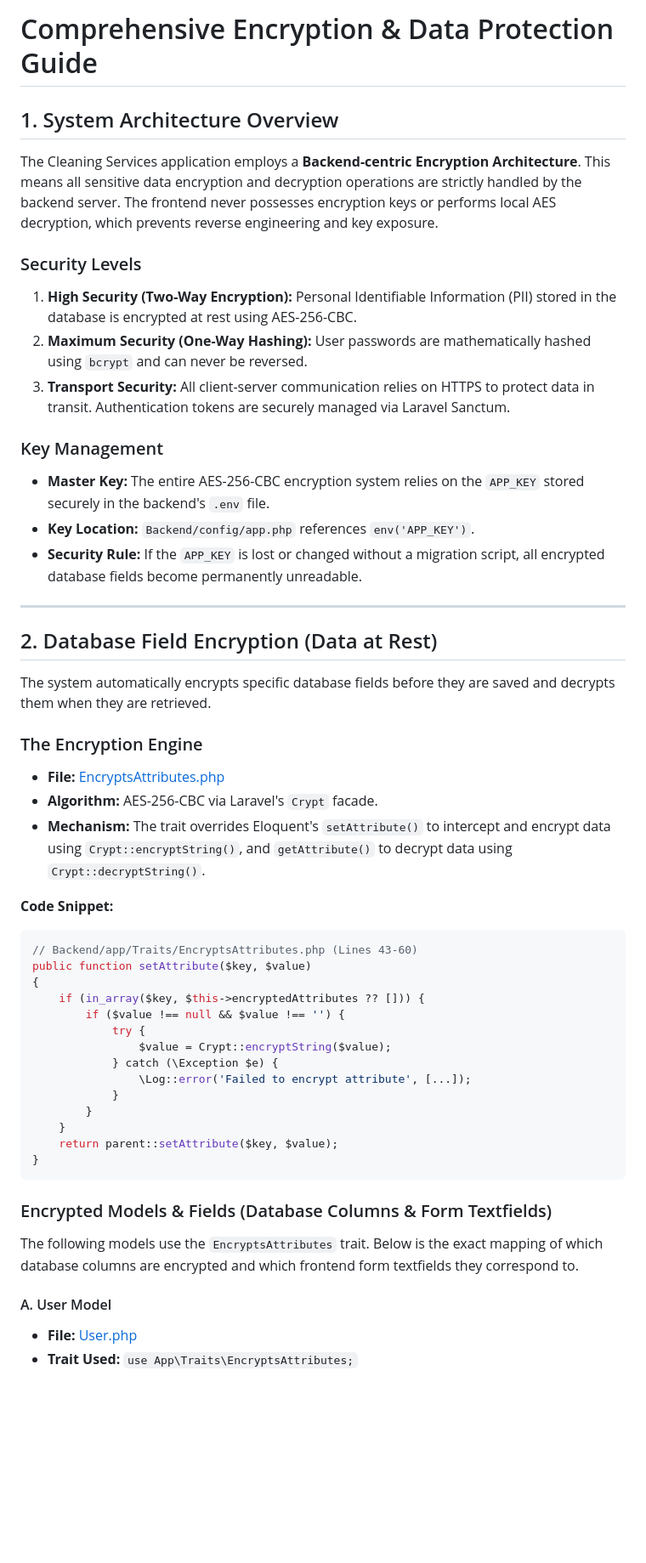
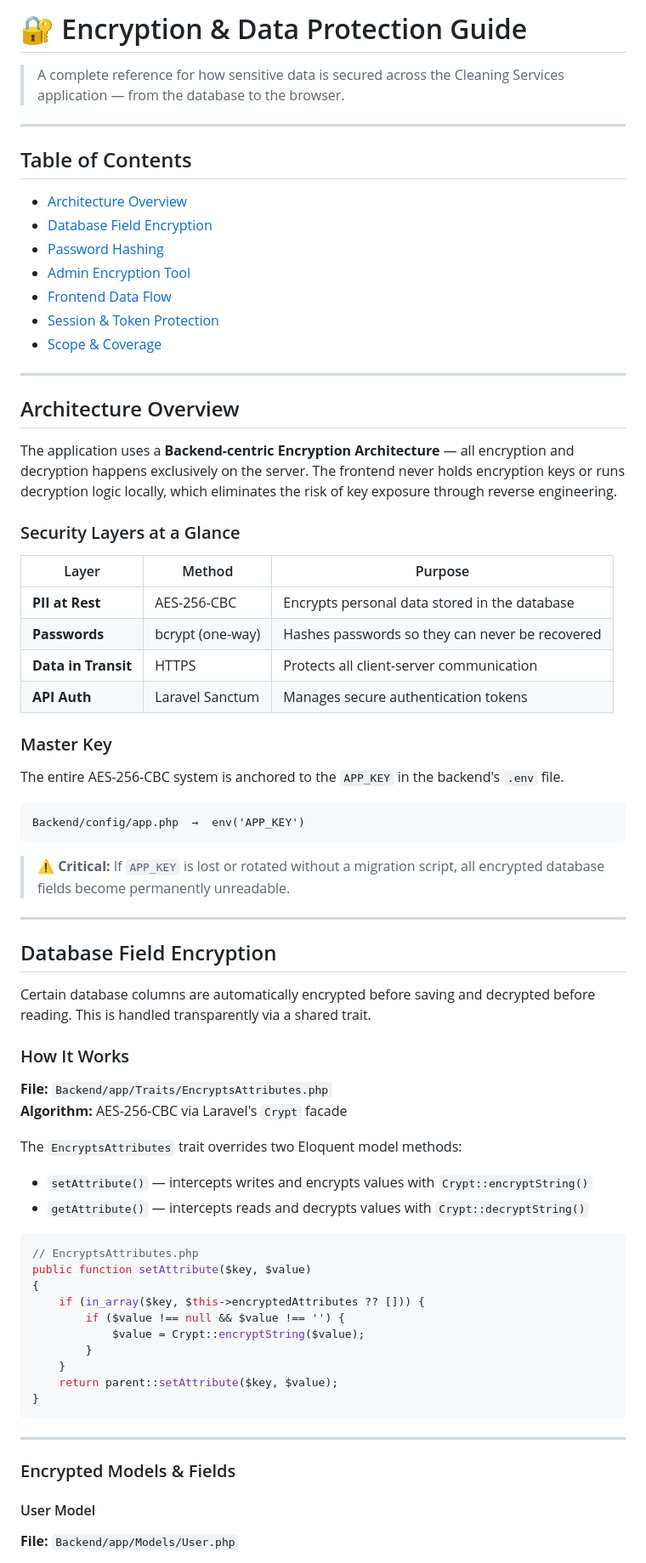
Before and after one commit to leiradcompany-beep/app, a Markdown page: guide.md, the part around one of its changes. Shown at 85% size. Rendered like a GitHub page; blank space fills up the shorter version.

````diff
--- a/guide.md
+++ b/guide.md
@@ -1,53 +1,77 @@
-# Comprehensive Encryption & Data Protection Guide
+# 🔐 Encryption & Data Protection Guide
 
-## 1. System Architecture Overview
-
-The Cleaning Services application employs a **Backend-centric Encryption Architecture**. This means all sensitive data encryption and decryption operations are strictly handled by the backend server. The frontend never possesses encryption keys or performs local AES decryption, which prevents reverse engineering and key exposure.
-
-### Security Levels
-1. **High Security (Two-Way Encryption):** Personal Identifiable Information (PII) stored in the database is encrypted at rest using AES-256-CBC.
-2. **Maximum Security (One-Way Hashing):** User passwords are mathematically hashed using `bcrypt` and can never be reversed.
-3. **Transport Security:** All client-server communication relies on HTTPS to protect data in transit. Authentication tokens are securely managed via Laravel Sanctum.
-
-### Key Management
-- **Master Key:** The entire AES-256-CBC encryption system relies on the `APP_KEY` stored securely in the backend's `.env` file.
-- **Key Location:** `Backend/config/app.php` references `env('APP_KEY')`.
-- **Security Rule:** If the `APP_KEY` is lost or changed without a migration script, all encrypted database fields become permanently unreadable.
+> A complete reference for how sensitive data is secured across the Cleaning Services application — from the database to the browser.
 
 ---
 
-## 2. Database Field Encryption (Data at Rest)
+## Table of Contents
 
-The system automatically encrypts specific database fields before they are saved and decrypts them when they are retrieved.
+- [Architecture Overview](#architecture-overview)
+- [Database Field Encryption](#database-field-encryption)
+- [Password Hashing](#password-hashing)
+- [Admin Encryption Tool](#admin-encryption-tool)
+- [Frontend Data Flow](#frontend-data-flow)
+- [Session & Token Protection](#session--token-protection)
+- [Scope & Coverage](#scope--coverage)
 
-### The Encryption Engine
-- **File:** [EncryptsAttributes.php](file:///c:/xampp/htdocs/cleaning_services/Backend/app/Traits/EncryptsAttributes.php#L32-L127)
-- **Algorithm:** AES-256-CBC via Laravel's `Crypt` facade.
-- **Mechanism:** The trait overrides Eloquent's `setAttribute()` to intercept and encrypt data using `Crypt::encryptString()`, and `getAttribute()` to decrypt data using `Crypt::decryptString()`.
+---
 
-**Code Snippet:**
+## Architecture Overview
+
+The application uses a **Backend-centric Encryption Architecture** — all encryption and decryption happens exclusively on the server. The frontend never holds encryption keys or runs decryption logic locally, which eliminates the risk of key exposure through reverse engineering.
+
+### Security Layers at a Glance
+
+| Layer | Method | Purpose |
+|---|---|---|
+| **PII at Rest** | AES-256-CBC | Encrypts personal data stored in the database |
+| **Passwords** | bcrypt (one-way) | Hashes passwords so they can never be recovered |
+| **Data in Transit** | HTTPS | Protects all client-server communication |
+| **API Auth** | Laravel Sanctum | Manages secure authentication tokens |
+
+### Master Key
+
+The entire AES-256-CBC system is anchored to the `APP_KEY` in the backend's `.env` file.
+
+```
+Backend/config/app.php  →  env('APP_KEY')
+```
+
+> ⚠️ **Critical:** If `APP_KEY` is lost or rotated without a migration script, all encrypted database fields become permanently unreadable.
+
+---
+
+## Database Field Encryption
+
+Certain database columns are automatically encrypted before saving and decrypted before reading. This is handled transparently via a shared trait.
+
+### How It Works
+
+**File:** `Backend/app/Traits/EncryptsAttributes.php`
+**Algorithm:** AES-256-CBC via Laravel's `Crypt` facade
+
+The `EncryptsAttributes` trait overrides two Eloquent model methods:
+
+- `setAttribute()` — intercepts writes and encrypts values with `Crypt::encryptString()`
+- `getAttribute()` — intercepts reads and decrypts values with `Crypt::decryptString()`
+
 ```php
-// Backend/app/Traits/EncryptsAttributes.php (Lines 43-60)
+// EncryptsAttributes.php
 public function setAttribute($key, $value)
 {
     if (in_array($key, $this->encryptedAttributes ?? [])) {
         if ($value !== null && $value !== '') {
-            try {
-                $value = Crypt::encryptString($value);
-            } catch (\Exception $e) {
-                \Log::error('Failed to encrypt attribute', [...]);
-            }
+            $value = Crypt::encryptString($value);
         }
     }
     return parent::setAttribute($key, $value);
 }
 ```
 
-### Encrypted Models & Fields (Database Columns & Form Textfields)
+---
 
-The following models use the `EncryptsAttributes` trait. Below is the exact mapping of which database columns are encrypted and which frontend form textfields they correspond to.
+### Encrypted Models & Fields
 
-#### A. User Model
-- **File:** [User.php](file:///c:/xampp/htdocs/cleaning_services/Backend/app/Models/User.php#L60-L64)
-- **Trait Used:** `use App\Traits\EncryptsAttributes;`
+#### User Model
+**File:** `Backend/app/Models/User.php`
 
````
Also changed, not shown: other parts of guide.md (+126 -116 lines).
